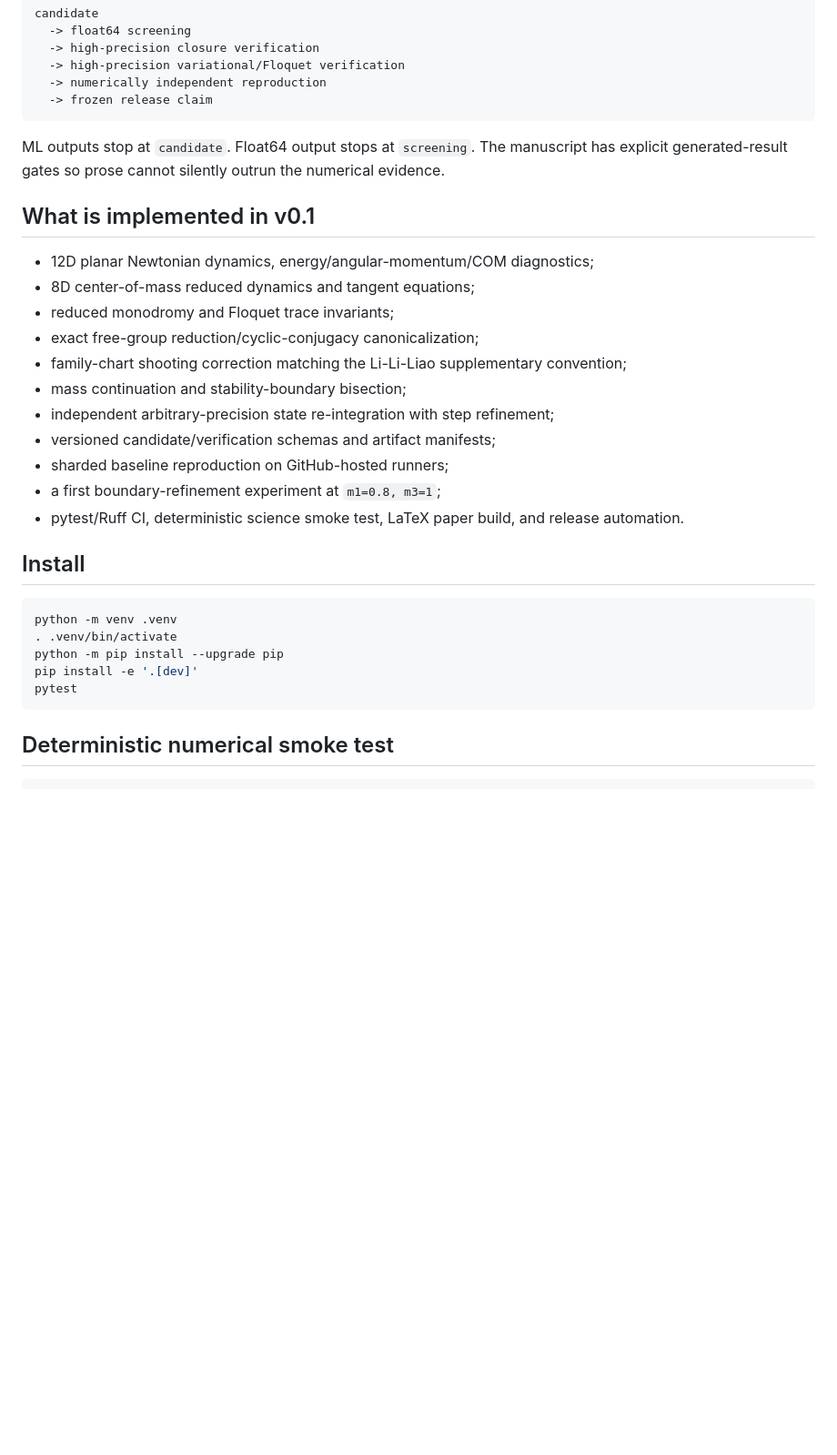
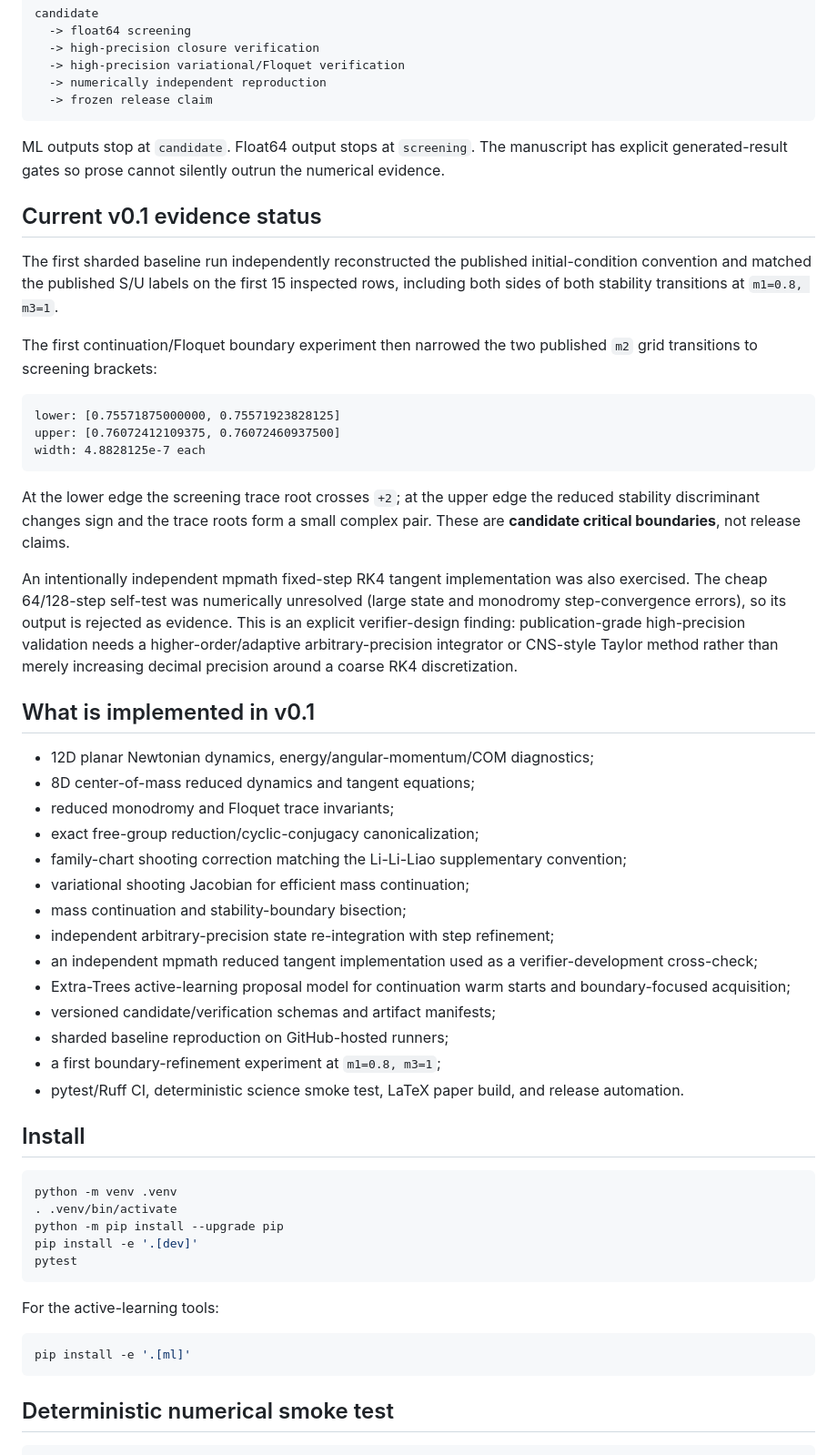
Before and after one commit to zozo123/threebody-closing-the-open, a Markdown page: README.md, the part around one of its changes. Shown at 91% size. Rendered like a GitHub page; blank space fills up the shorter version.

````diff
--- a/README.md
+++ b/README.md
@@ -30,6 +30,22 @@ candidate
 
 ML outputs stop at `candidate`. Float64 output stops at `screening`. The manuscript has explicit generated-result gates so prose cannot silently outrun the numerical evidence.
 
+## Current v0.1 evidence status
+
+The first sharded baseline run independently reconstructed the published initial-condition convention and matched the published S/U labels on the first 15 inspected rows, including both sides of both stability transitions at `m1=0.8, m3=1`.
+
+The first continuation/Floquet boundary experiment then narrowed the two published `m2` grid transitions to screening brackets:
+
+```text
+lower: [0.75571875000000, 0.75571923828125]
+upper: [0.76072412109375, 0.76072460937500]
+width: 4.8828125e-7 each
+```
+
+At the lower edge the screening trace root crosses `+2`; at the upper edge the reduced stability discriminant changes sign and the trace roots form a small complex pair. These are **candidate critical boundaries**, not release claims.
+
+An intentionally independent mpmath fixed-step RK4 tangent implementation was also exercised. The cheap 64/128-step self-test was numerically unresolved (large state and monodromy step-convergence errors), so its output is rejected as evidence. This is an explicit verifier-design finding: publication-grade high-precision validation needs a higher-order/adaptive arbitrary-precision integrator or CNS-style Taylor method rather than merely increasing decimal precision around a coarse RK4 discretization.
+
 ## What is implemented in v0.1
 
 - 12D planar Newtonian dynamics, energy/angular-momentum/COM diagnostics;
@@ -37,8 +53,11 @@ ML outputs stop at `candidate`. Float64 output stops at `screening`. The manuscr
 - reduced monodromy and Floquet trace invariants;
 - exact free-group reduction/cyclic-conjugacy canonicalization;
 - family-chart shooting correction matching the Li-Li-Liao supplementary convention;
+- variational shooting Jacobian for efficient mass continuation;
 - mass continuation and stability-boundary bisection;
 - independent arbitrary-precision state re-integration with step refinement;
+- an independent mpmath reduced tangent implementation used as a verifier-development cross-check;
+- Extra-Trees active-learning proposal model for continuation warm starts and boundary-focused acquisition;
 - versioned candidate/verification schemas and artifact manifests;
 - sharded baseline reproduction on GitHub-hosted runners;
 - a first boundary-refinement experiment at `m1=0.8, m3=1`;
@@ -52,6 +71,12 @@ python -m venv .venv
 python -m pip install --upgrade pip
 pip install -e '.[dev]'
 pytest
+```
+
+For the active-learning tools:
+
+```bash
+pip install -e '.[ml]'
 ```
 
 ## Deterministic numerical smoke test
````
Also changed, not shown: other parts of README.md (+23 -13 lines).
